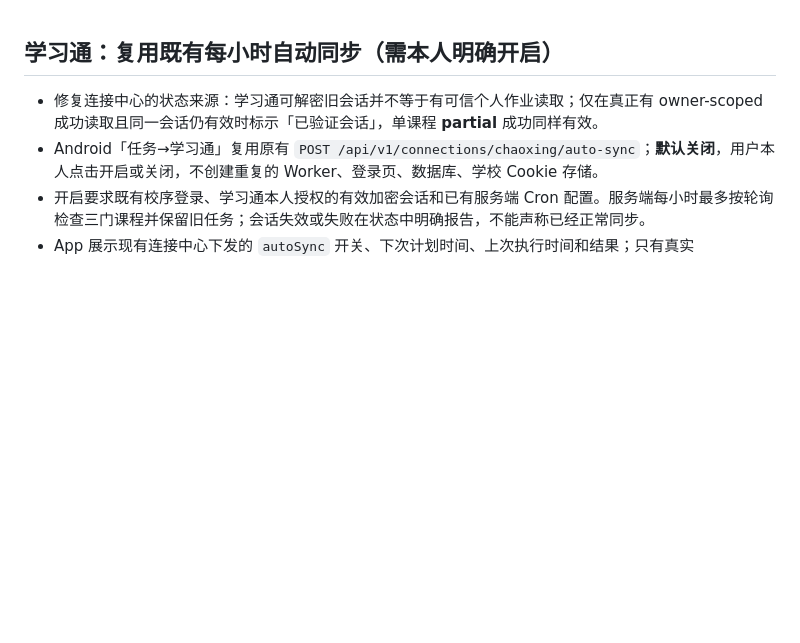
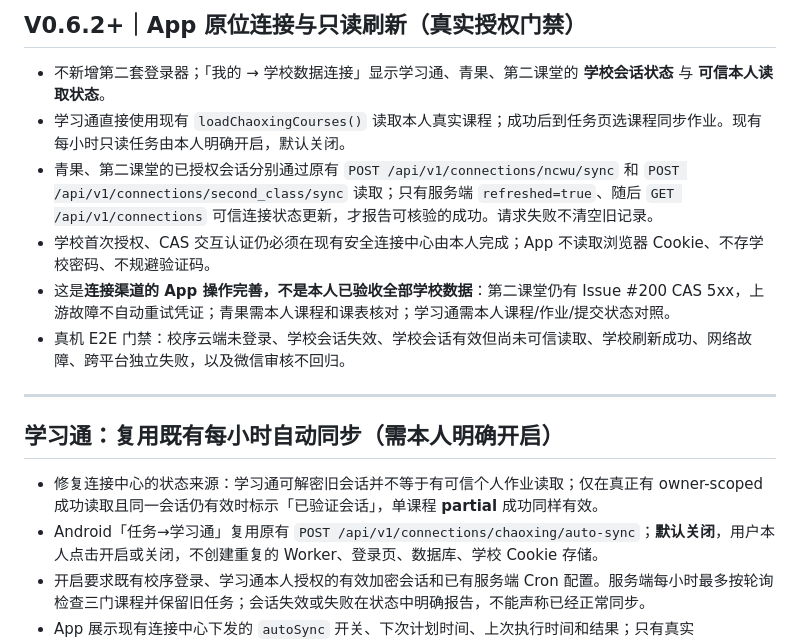
Before and after one commit to 07xh/dorm-os, a Markdown page: apps/xiaoxu-android/README.md, the part around the change. Rendered like a GitHub page; blank space fills up the shorter version.

Commit message:
docs(android): precise school channel refresh and personal authentication gates

```diff
--- a/apps/xiaoxu-android/README.md
+++ b/apps/xiaoxu-android/README.md
@@ -1,3 +1,14 @@
+## V0.6.2+｜App 原位连接与只读刷新（真实授权门禁）
+
+- 不新增第二套登录器；「我的 → 学校数据连接」显示学习通、青果、第二课堂的 **学校会话状态** 与 **可信本人读取状态**。
+- 学习通直接使用现有 `loadChaoxingCourses()` 读取本人真实课程；成功后到任务页选课程同步作业。现有每小时只读任务由本人明确开启，默认关闭。
+- 青果、第二课堂的已授权会话分别通过原有 `POST /api/v1/connections/ncwu/sync` 和 `POST /api/v1/connections/second_class/sync` 读取；只有服务端 `refreshed=true`、随后 `GET /api/v1/connections` 可信连接状态更新，才报告可核验的成功。请求失败不清空旧记录。
+- 学校首次授权、CAS 交互认证仍必须在现有安全连接中心由本人完成；App 不读取浏览器 Cookie、不存学校密码、不规避验证码。
+- 这是**连接渠道的 App 操作完善，不是本人已验收全部学校数据**：第二课堂仍有 Issue #200 CAS 5xx，上游故障不自动重试凭证；青果需本人课程和课表核对；学习通需本人课程/作业/提交状态对照。
+- 真机 E2E 门禁：校序云端未登录、学校会话失效、学校会话有效但尚未可信读取、学校刷新成功、网络故障、跨平台独立失败，以及微信审核不回归。
+
+---
+
 ## 学习通：复用既有每小时自动同步（需本人明确开启）
 
 - 修复连接中心的状态来源：学习通可解密旧会话并不等于有可信个人作业读取；仅在真正有 owner-scoped 成功读取且同一会话仍有效时标示「已验证会话」，单课程 **partial** 成功同样有效。
```
